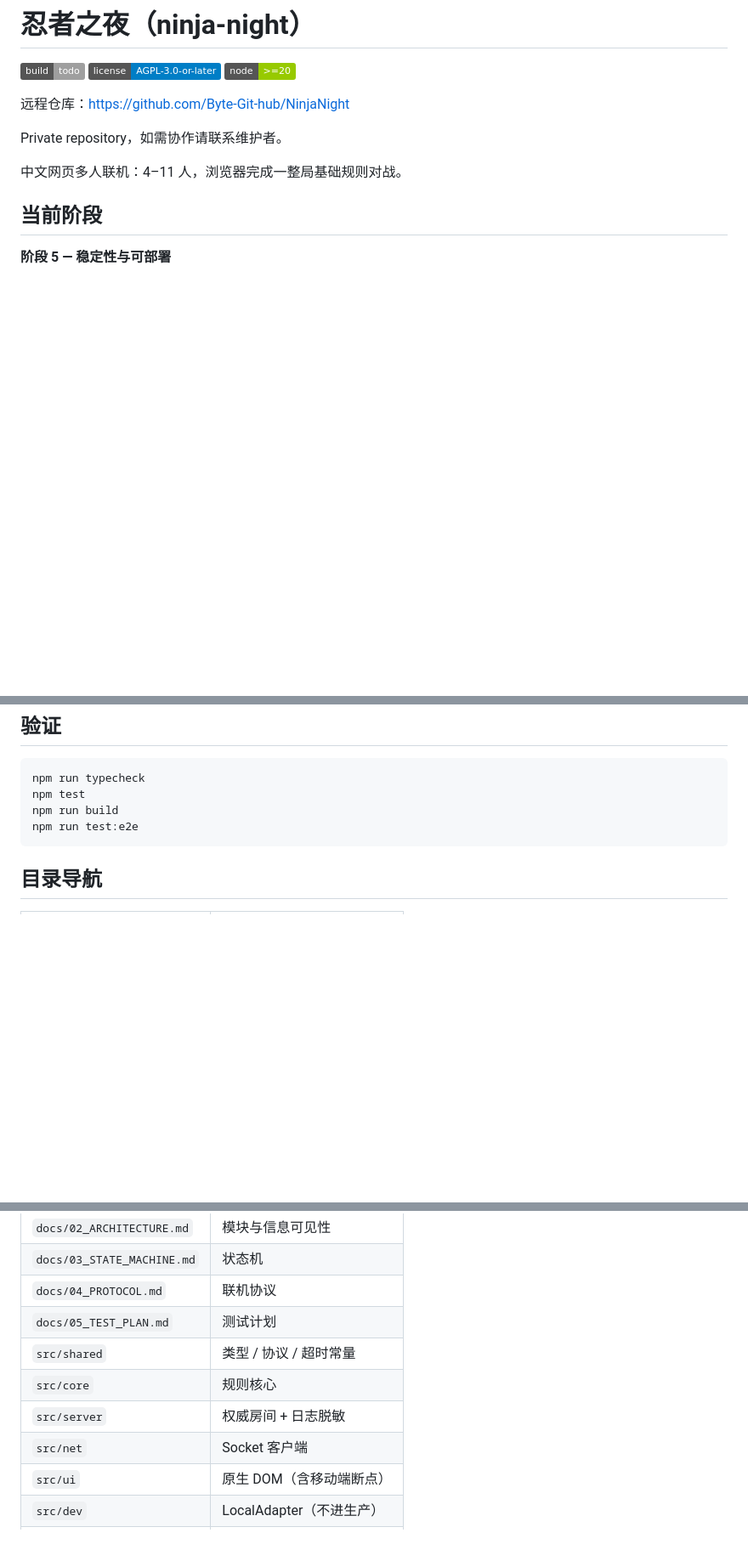
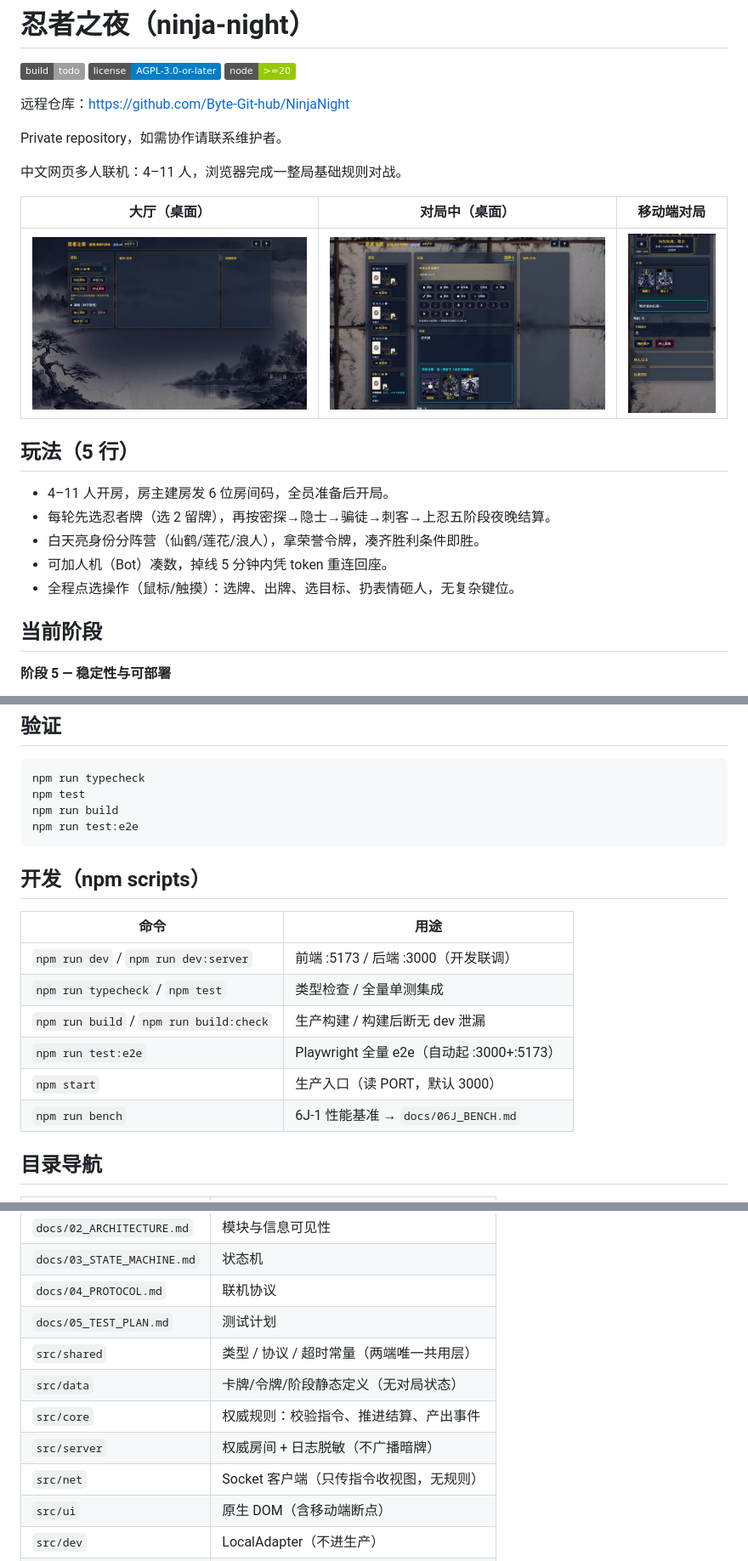
Before and after one commit to Byte-Git-hub/NinjaNight, a Markdown page: README.md, 3 parts joined by grey strips. Shown: that part at 85% size. GitHub-like rendering; pictures changed too: docs/06J_screenshots/desktop-game.jpg (added), docs/06J_screenshots/desktop-lobby.jpg (added); badges without logos; blank space fills up the shorter version.

Commit message:
6J-5: README 完善

````diff
--- a/README.md
+++ b/README.md
@@ -9,6 +9,18 @@
 Private repository，如需协作请联系维护者。
 
 中文网页多人联机：4–11 人，浏览器完成一整局基础规则对战。
+
+| 大厅（桌面） | 对局中（桌面） | 移动端对局 |
+|---|---|---|
+| ![大厅](docs/06J_screenshots/desktop-lobby.jpg) | ![对局](docs/06J_screenshots/desktop-game.jpg) | ![移动端](docs/06J_screenshots/mobile-game.png) |
+
+## 玩法（5 行）
+
+- 4–11 人开房，房主建房发 6 位房间码，全员准备后开局。
+- 每轮先选忍者牌（选 2 留牌），再按密探→隐士→骗徒→刺客→上忍五阶段夜晚结算。
+- 白天亮身份分阵营（仙鹤/莲花/浪人），拿荣誉令牌，凑齐胜利条件即胜。
+- 可加人机（Bot）凑数，掉线 5 分钟内凭 token 重连回座。
+- 全程点选操作（鼠标/触摸）：选牌、出牌、选目标、扔表情砸人，无复杂键位。
 
 ## 当前阶段
 
@@ -108,6 +120,17 @@ npm run build
 npm run test:e2e
 ```
 
+## 开发（npm scripts）
+
+| 命令 | 用途 |
+|---|---|
+| `npm run dev` / `npm run dev:server` | 前端 :5173 / 后端 :3000（开发联调） |
+| `npm run typecheck` / `npm test` | 类型检查 / 全量单测集成 |
+| `npm run build` / `npm run build:check` | 生产构建 / 构建后断无 dev 泄漏 |
+| `npm run test:e2e` | Playwright 全量 e2e（自动起 :3000+:5173） |
+| `npm start` | 生产入口（读 PORT，默认 3000） |
+| `npm run bench` | 6J-1 性能基准 → `docs/06J_BENCH.md` |
+
 ## 目录导航
 
 | 路径 | 说明 |
@@ -118,10 +141,11 @@ npm run test:e2e
 | `docs/03_STATE_MACHINE.md` | 状态机 |
 | `docs/04_PROTOCOL.md` | 联机协议 |
 | `docs/05_TEST_PLAN.md` | 测试计划 |
-| `src/shared` | 类型 / 协议 / 超时常量 |
-| `src/core` | 规则核心 |
-| `src/server` | 权威房间 + 日志脱敏 |
-| `src/net` | Socket 客户端 |
+| `src/shared` | 类型 / 协议 / 超时常量（两端唯一共用层） |
+| `src/data` | 卡牌/令牌/阶段静态定义（无对局状态） |
+| `src/core` | 权威规则：校验指令、推进结算、产出事件 |
+| `src/server` | 权威房间 + 日志脱敏（不广播暗牌） |
+| `src/net` | Socket 客户端（只传指令收视图，无规则） |
 | `src/ui` | 原生 DOM（含移动端断点） |
 | `src/dev` | LocalAdapter（不进生产） |
 | `tests/` | core / integration / e2e |
````
Also changed, not shown: docs/06I-6J_TASKS.md (+4 -2 lines).
